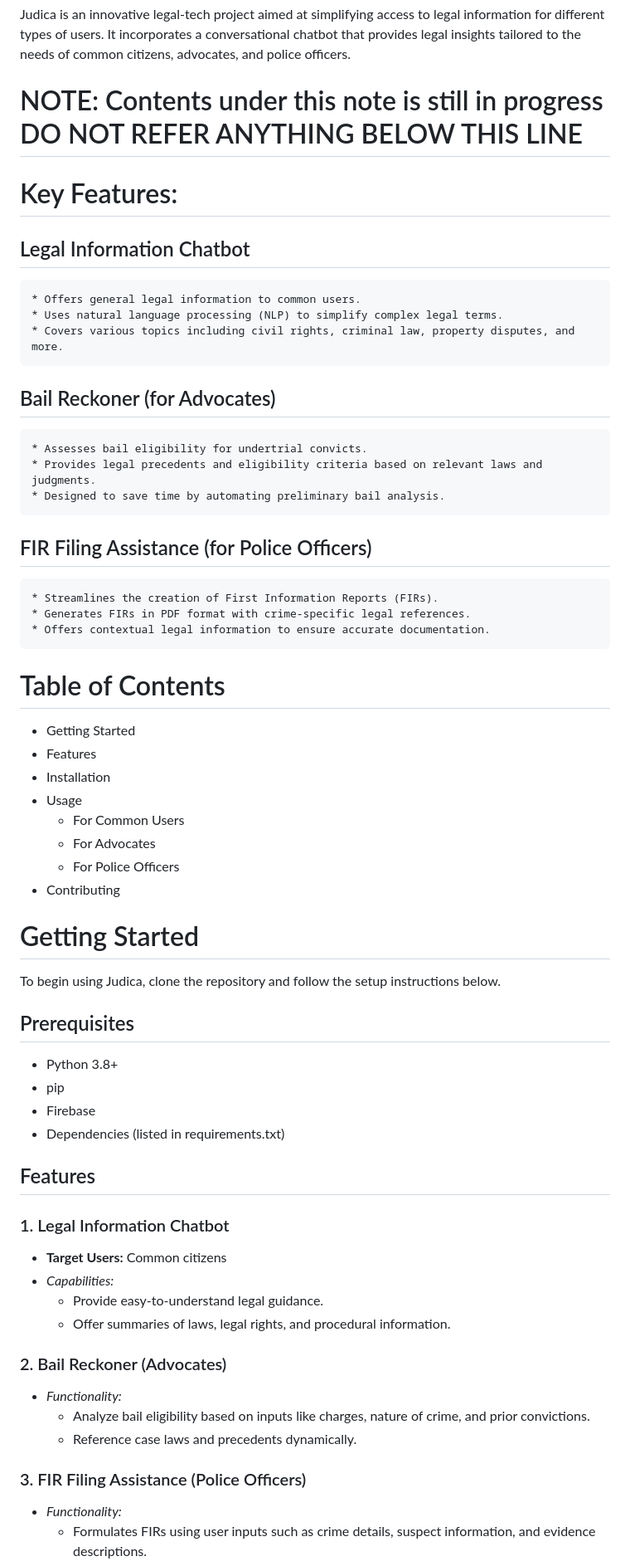
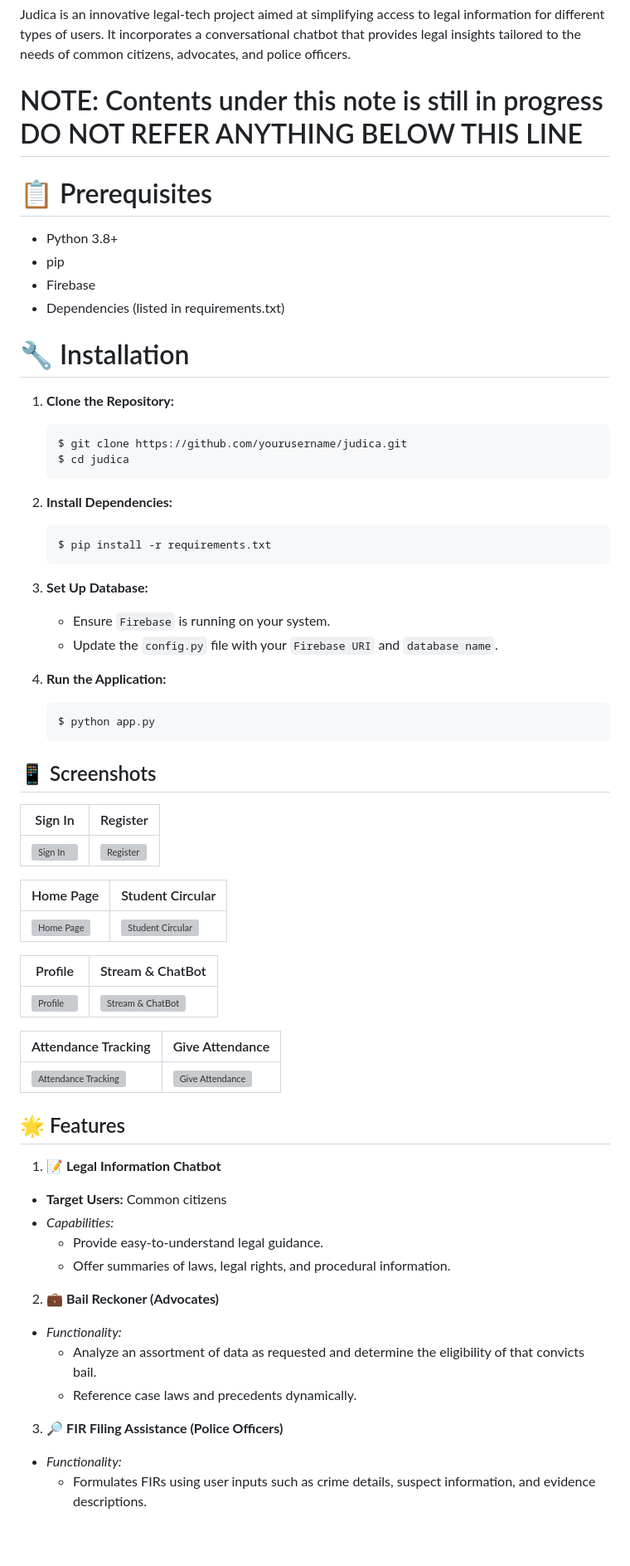
Before and after one commit to ChethanaGwda/judica, a Markdown page: README.md, the part around one of its changes. Shown at 83% size. Drawn GitHub-style; blank space fills up the shorter version; grey boxes are pictures that could not be loaded.

````diff
--- a/README.md
+++ b/README.md
@@ -19,61 +19,67 @@ Judica is an innovative legal-tech project aimed at simplifying access to legal
 
 # NOTE: Contents under this note is still in progress DO NOT REFER ANYTHING BELOW THIS LINE
 
-# Key Features:
-
-  ## Legal Information Chatbot
-
-    * Offers general legal information to common users.
-    * Uses natural language processing (NLP) to simplify complex legal terms.
-    * Covers various topics including civil rights, criminal law, property disputes, and more.
-
-  ## Bail Reckoner (for Advocates)
-
-    * Assesses bail eligibility for undertrial convicts.
-    * Provides legal precedents and eligibility criteria based on relevant laws and judgments.
-    * Designed to save time by automating preliminary bail analysis.
-
-  ## FIR Filing Assistance (for Police Officers)
-
-    * Streamlines the creation of First Information Reports (FIRs).
-    * Generates FIRs in PDF format with crime-specific legal references.
-    * Offers contextual legal information to ensure accurate documentation.
-
-# Table of Contents
-
-  - Getting Started
-  - Features
-  - Installation
-  - Usage
-    - For Common Users
-    - For Advocates
-    - For Police Officers
-  - Contributing
-
-# Getting Started
-
-To begin using Judica, clone the repository and follow the setup instructions below.
-
-## Prerequisites
+# 📋 Prerequisites
   - Python 3.8+
   - pip
   - Firebase
   - Dependencies (listed in requirements.txt)
 
-## Features
+# 🔧 Installation
 
-  ### 1. Legal Information Chatbot
+1. **Clone the Repository:**
+    ```bash
+    $ git clone https://github.com/yourusername/judica.git
+    $ cd judica
+    ```
+
+2. **Install Dependencies:**
+    ```bash
+    $ pip install -r requirements.txt
+    ```
+
+3. **Set Up Database:**
+
+    - Ensure `Firebase` is running on your system.
+    - Update the `config.py` file with your `Firebase URI` and `database name`.
+
+4. **Run the Application:**
+    ```bash
+    $ python app.py
+    ```
+
+## 📱 Screenshots
+
+| Sign In                         | Register                       |
+|---------------------------------|--------------------------------|
+| ![Sign In](assets/screenshots/SignIn.jpg) | ![Register](assets/screenshots/Register.jpg) |
+
+| Home Page                       | Student Circular               |
+|---------------------------------|--------------------------------|
+| ![Home Page](assets/screenshots/HomePage.jpg) | ![Student Circular](assets/screenshots/StudentCircular.jpg) |
+
+| Profile                         | Stream & ChatBot               |
+|---------------------------------|--------------------------------|
+| ![Profile](assets/screenshots/Profile.jpg) | ![Stream & ChatBot](assets/screenshots/Stream&ChatBot.jpg) |
+
+| Attendance Tracking             | Give Attendance                |
+|---------------------------------|--------------------------------|
+| ![Attendance Tracking](assets/screenshots/AttendanceTracking.jpg) | ![Give Attendance](assets/screenshots/GiveAttendance.jpg) |
+
+## 🌟 Features
+
+  1. 📝 **Legal Information Chatbot**
   * **Target Users:** Common citizens
   * *Capabilities:*
     * Provide easy-to-understand legal guidance.
     * Offer summaries of laws, legal rights, and procedural information.
 
-  ### 2. Bail Reckoner (Advocates)
+  2. 💼 **Bail Reckoner (Advocates)**
   * *Functionality:*
-    * Analyze bail eligibility based on inputs like charges, nature of crime, and prior convictions.
+    * Analyze an assortment of data as requested and determine the eligibility of that convicts bail.
     * Reference case laws and precedents dynamically.
 
-  ### 3. FIR Filing Assistance (Police Officers)
+  3. 🔎 **FIR Filing Assistance (Police Officers)**
   * *Functionality:*
     * Formulates FIRs using user inputs such as crime details, suspect information, and evidence descriptions.
     * Generates legally compliant PDFs for record-keeping and judicial use.
````
Also changed, not shown: other parts of README.md (+14 -50 lines).
